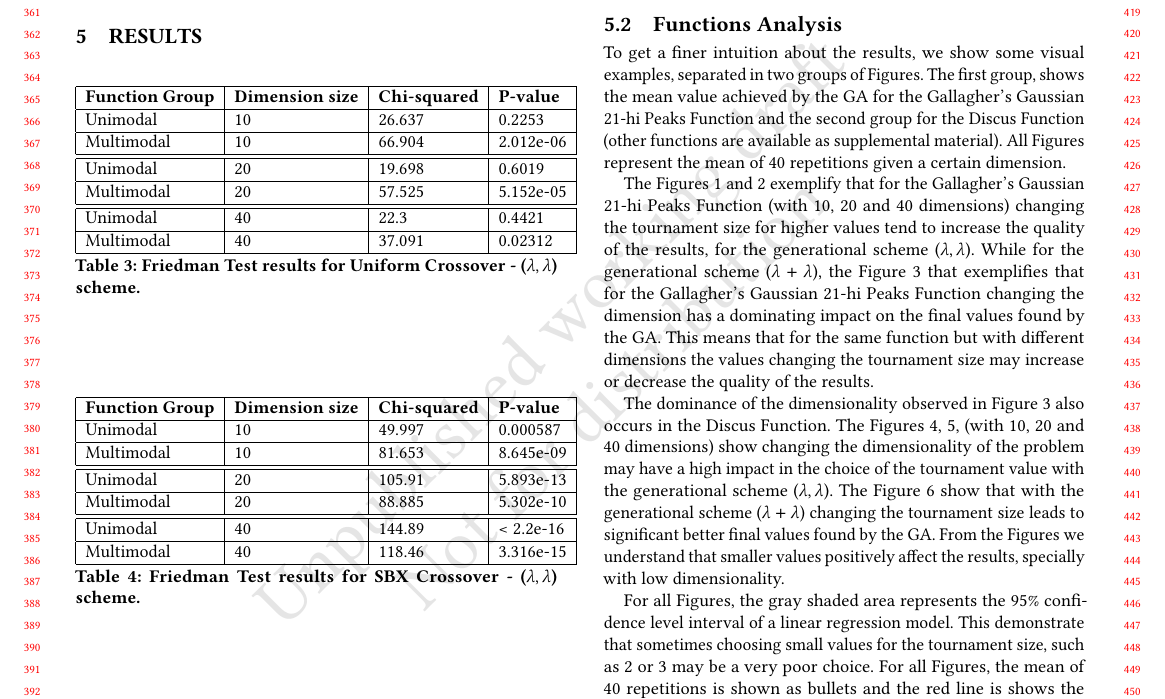
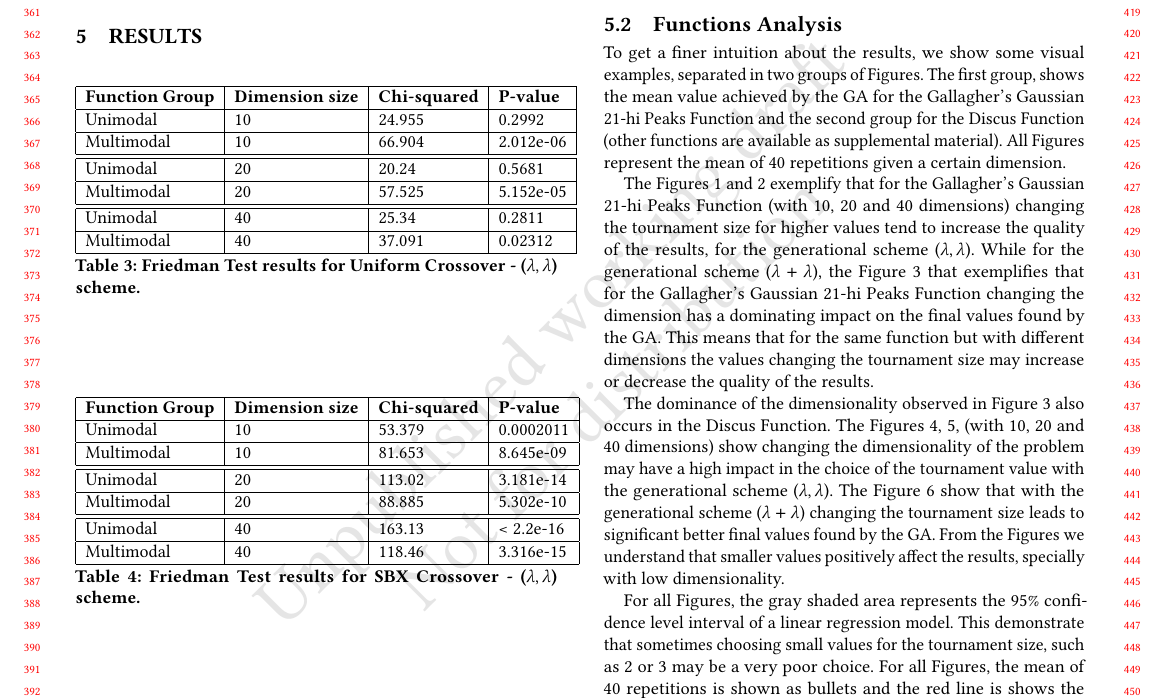
Before and after one commit to yclavinas/SMC-2018-tournament, a LaTeX paper (ExperimentalAnalysisTournamentSize.tex, which reads 5_results.tex): part of page 4 of 8, cut so that both start at the same text. Compiled offline with pdfLaTeX.

```diff
--- a/5_results.tex
+++ b/5_results.tex
@@ -5,13 +5,13 @@
 	\begin{tabular}{|l|l|l|l|}
 		\hline
 		\textbf{Function Group} & \textbf{Dimension size}      & \textbf{Chi-squared}        & \textbf{P-value}                     \\ \hline
-		\multicolumn{1}{|l|}{Unimodal} & \multicolumn{1}{|l|}{10} & \multicolumn{1}{l|}{26.637} & \multicolumn{1}{l|}{0.2253} \\ \hline
+		\multicolumn{1}{|l|}{Unimodal} & \multicolumn{1}{|l|}{10} & \multicolumn{1}{l|}{24.955} & \multicolumn{1}{l|}{ 0.2992} \\ \hline
 		\multicolumn{1}{|l|}{Multimodal} & \multicolumn{1}{|l|}{10} & \multicolumn{1}{l|}{66.904} & \multicolumn{1}{l|}{2.012e-06}  \\ \hline
 		\hline
-		\multicolumn{1}{|l|}{Unimodal} & \multicolumn{1}{|l|}{20} & \multicolumn{1}{l|}{19.698} & \multicolumn{1}{l|}{0.6019} \\ \hline
+		\multicolumn{1}{|l|}{Unimodal} & \multicolumn{1}{|l|}{20} & \multicolumn{1}{l|}{20.24} & \multicolumn{1}{l|}{0.5681} \\ \hline
 		\multicolumn{1}{|l|}{Multimodal} & \multicolumn{1}{|l|}{20} & \multicolumn{1}{l|}{57.525} & \multicolumn{1}{l|}{5.152e-05}  \\ \hline
 		\hline
-		\multicolumn{1}{|l|}{Unimodal} & \multicolumn{1}{|l|}{40} & \multicolumn{1}{l|}{22.3} & \multicolumn{1}{l|}{0.4421} \\ \hline
+		\multicolumn{1}{|l|}{Unimodal} & \multicolumn{1}{|l|}{40} & \multicolumn{1}{l|}{25.34} & \multicolumn{1}{l|}{0.2811} \\ \hline
 		\multicolumn{1}{|l|}{Multimodal} & \multicolumn{1}{|l|}{40} & \multicolumn{1}{l|}{37.091} & \multicolumn{1}{l|}{0.02312}  \\ \hline
 	\end{tabular}
 	\caption{Friedman Test results for Uniform Crossover - ($\lambda, \lambda$) scheme.}
@@ -24,13 +24,13 @@
 	\begin{tabular}{|l|l|l|l|}
 		\hline
 		\textbf{Function Group} & \textbf{Dimension size}      & \textbf{Chi-squared}        & \textbf{P-value}                     \\ \hline
-		\multicolumn{1}{|l|}{Unimodal} & \multicolumn{1}{|l|}{10} & \multicolumn{1}{l|}{49.997} & \multicolumn{1}{l|}{0.000587} \\ \hline
+		\multicolumn{1}{|l|}{Unimodal} & \multicolumn{1}{|l|}{10} & \multicolumn{1}{l|}{53.379} & \multicolumn{1}{l|}{0.0002011} \\ \hline
 		\multicolumn{1}{|l|}{Multimodal} & \multicolumn{1}{|l|}{10} & \multicolumn{1}{l|}{81.653} & \multicolumn{1}{l|}{8.645e-09}  \\ \hline
 		\hline
-		\multicolumn{1}{|l|}{Unimodal} & \multicolumn{1}{|l|}{20} & \multicolumn{1}{l|}{105.91} & \multicolumn{1}{l|}{5.893e-13} \\ \hline
+		\multicolumn{1}{|l|}{Unimodal} & \multicolumn{1}{|l|}{20} & \multicolumn{1}{l|}{113.02} & \multicolumn{1}{l|}{3.181e-14} \\ \hline
 		\multicolumn{1}{|l|}{Multimodal} & \multicolumn{1}{|l|}{20} & \multicolumn{1}{l|}{88.885} & \multicolumn{1}{l|}{5.302e-10}  \\ \hline
 		\hline
-		\multicolumn{1}{|l|}{Unimodal} & \multicolumn{1}{|l|}{40} & \multicolumn{1}{l|}{144.89} & \multicolumn{1}{l|}{< 2.2e-16} \\ \hline
+		\multicolumn{1}{|l|}{Unimodal} & \multicolumn{1}{|l|}{40} & \multicolumn{1}{l|}{163.13} & \multicolumn{1}{l|}{< 2.2e-16} \\ \hline
 		\multicolumn{1}{|l|}{Multimodal} & \multicolumn{1}{|l|}{40} & \multicolumn{1}{l|}{118.46} & \multicolumn{1}{l|}{3.316e-15}  \\ \hline
 	\end{tabular}
 	\caption{Friedman Test results for SBX Crossover - ($\lambda, \lambda$) scheme.}
```
Also changed, not shown: ExperimentalAnalysisTournamentSize.pdf, img/2n2n-10D/multimodal_2n2n_15_dim_10.pdf (added), img/2n2n-10D/multimodal_2n2n_16_dim_10.pdf (added), img/2n2n-10D/multimodal_2n2n_17_dim_10.pdf (added), img/2n2n-10D/multimodal_2n2n_18_dim_10.pdf (added), img/2n2n-10D/multimodal_2n2n_19_dim_10.pdf (added), img/2n2n-10D/multimodal_2n2n_20_dim_10.pdf (added), img/2n2n-10D/multimodal_2n2n_21_dim_10.pdf (added), img/2n2n-10D/multimodal_2n2n_22_dim_10.pdf (added), img/2n2n-10D/multimodal_2n2n_23_dim_10.pdf (added), img/2n2n-10D/multimodal_2n2n_24_dim_10.pdf (added), img/2n2n-10D/multimodal_2n2n_3_dim_10.pdf (added), img/2n2n-10D/multimodal_2n2n_4_dim_10.pdf (added), img/2n2n-10D/unimodal_2n2n_10_dim_10.pdf (added), 204 more files, 12 other files.
